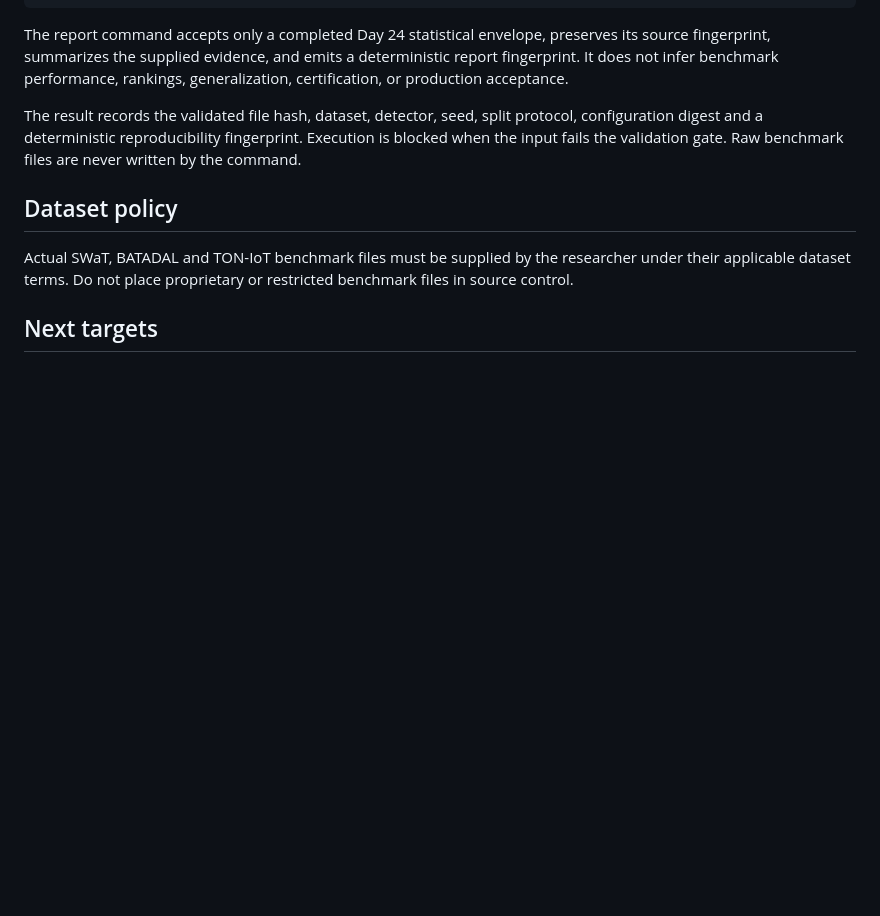
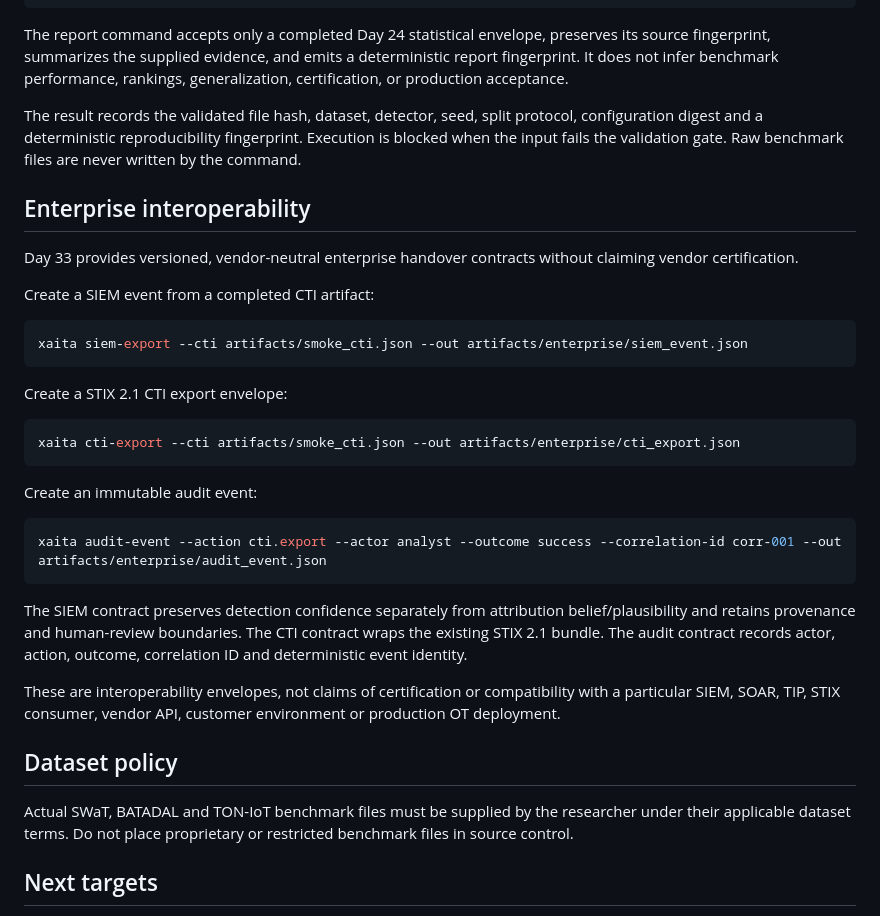
Before and after one commit to Daarxsn/XAITA-OT, a Markdown page: README.md, the part around the change. Rendered like a GitHub page; blank space fills up the shorter version.

Commit message:
docs(v5.5): document enterprise interoperability contracts

````diff
--- a/README.md
+++ b/README.md
@@ -159,6 +159,32 @@ configuration digest and a deterministic reproducibility fingerprint. Execution
 blocked when the input fails the validation gate. Raw benchmark files are never
 written by the command.
 
+## Enterprise interoperability
+
+Day 33 provides versioned, vendor-neutral enterprise handover contracts without claiming vendor certification.
+
+Create a SIEM event from a completed CTI artifact:
+
+```powershell
+xaita siem-export --cti artifacts/smoke_cti.json --out artifacts/enterprise/siem_event.json
+```
+
+Create a STIX 2.1 CTI export envelope:
+
+```powershell
+xaita cti-export --cti artifacts/smoke_cti.json --out artifacts/enterprise/cti_export.json
+```
+
+Create an immutable audit event:
+
+```powershell
+xaita audit-event --action cti.export --actor analyst --outcome success --correlation-id corr-001 --out artifacts/enterprise/audit_event.json
+```
+
+The SIEM contract preserves detection confidence separately from attribution belief/plausibility and retains provenance and human-review boundaries. The CTI contract wraps the existing STIX 2.1 bundle. The audit contract records actor, action, outcome, correlation ID and deterministic event identity.
+
+These are interoperability envelopes, not claims of certification or compatibility with a particular SIEM, SOAR, TIP, STIX consumer, vendor API, customer environment or production OT deployment.
+
 ## Dataset policy
 
 Actual SWaT, BATADAL and TON-IoT benchmark files must be supplied by the researcher under their applicable dataset terms. Do not place proprietary or restricted benchmark files in source control.
````
